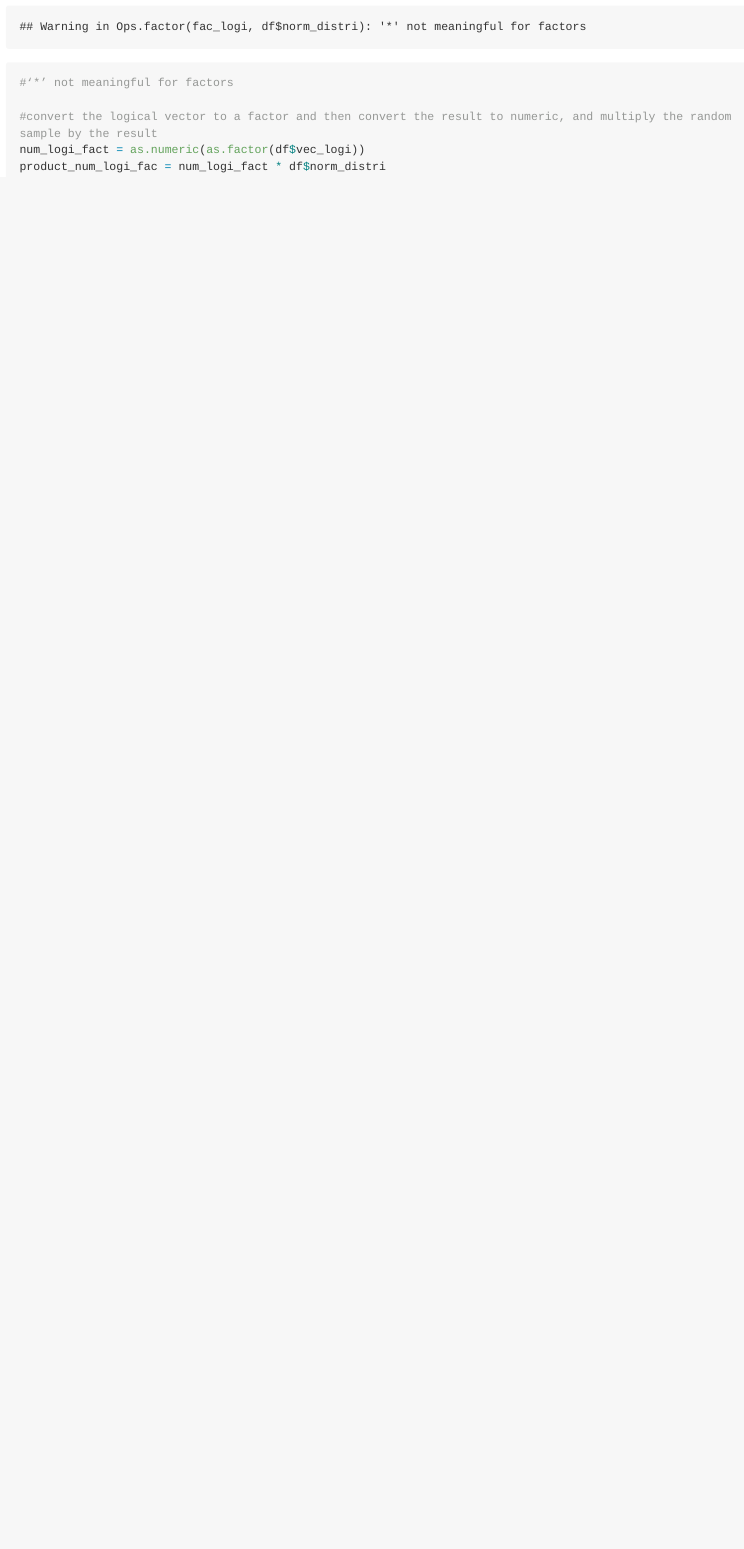
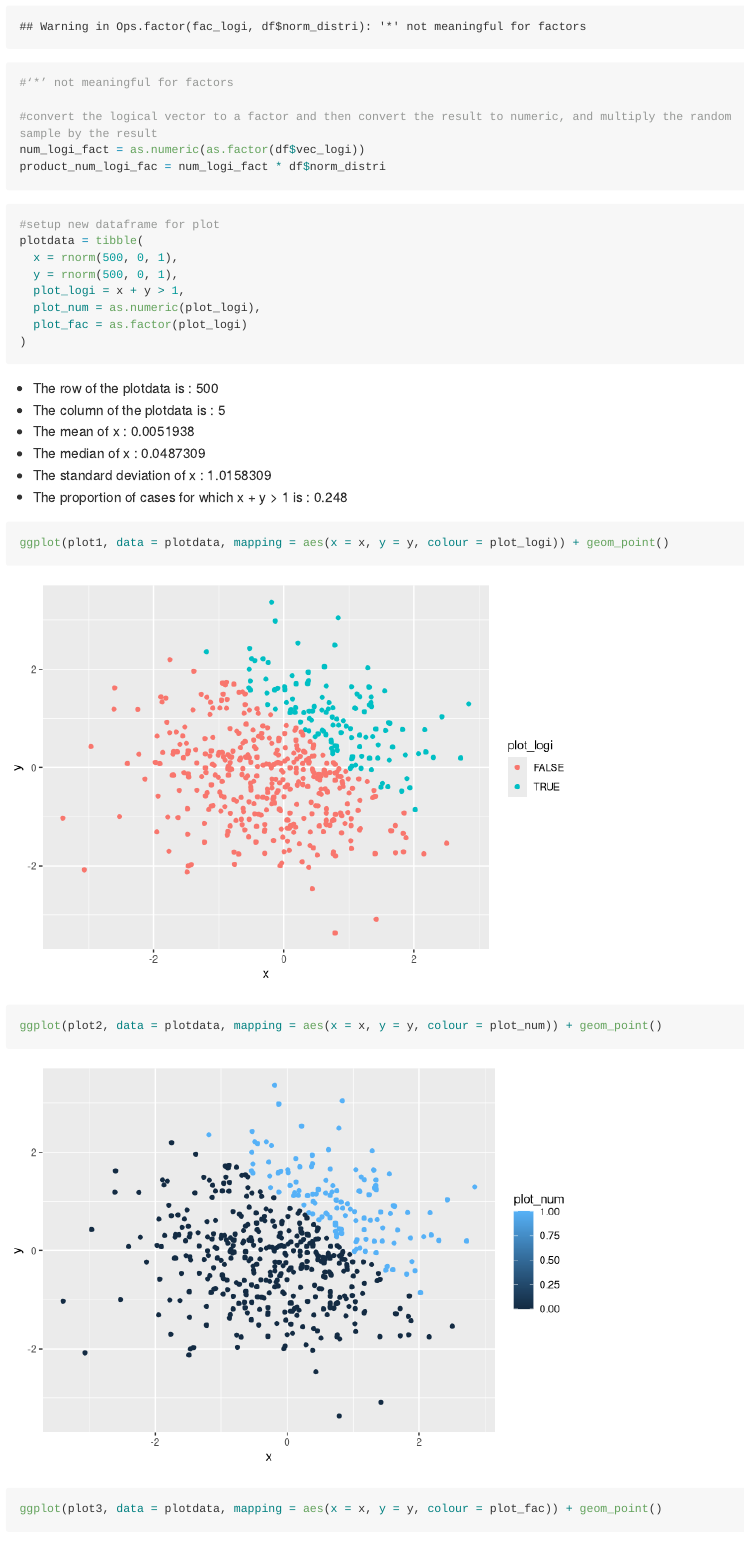
Before and after one commit to ys3298/p8105_hw1_ys3298, an R Markdown document (p8105_hw1_ys3298.Rmd): the page in a window 1100 px wide, from 1310 px down. Rendered offline with R 4.5, knitr and Pandoc, with nearby package versions; code that draws random numbers runs with fixed seeds of ours; long lines of code are wrapped.

Commit message:
make and save some plots

````diff
--- a/p8105_hw1_ys3298.Rmd
+++ b/p8105_hw1_ys3298.Rmd
@@ -44,3 +44,27 @@ product_logi_fac = fac_logi * df$norm_distri
 num_logi_fact = as.numeric(as.factor(df$vec_logi))
 product_num_logi_fac = num_logi_fact * df$norm_distri
 ```
+
+```{r}
+#setup new dataframe for plot
+plotdata = tibble(
+  x = rnorm(500, 0, 1),
+  y = rnorm(500, 0, 1),
+  plot_logi = x + y > 1,
+  plot_num = as.numeric(plot_logi),
+  plot_fac = as.factor(plot_logi)
+)
+```
+
+
+* The row of the plotdata is : `r nrow(plotdata)`
+* The column of the plotdata is : `r ncol(plotdata)`
+* The mean of x : `r mean(plotdata$x)`
+* The median of x : `r median(plotdata$x)`
+* The standard deviation of x : `r sd(plotdata$x)`
+* The proportion of cases for which x + y > 1 is : `r sum(plotdata$plot_logi, na.rm = TRUE)/ 500 `
+
+```{r}
+ggplot(plot1, data = plotdata, mapping = aes(x = x, y = y, colour = plot_logi)) + geom_point()
+ggplot(plot2, data = plotdata, mapping = aes(x = x, y = y, colour = plot_num)) + geom_point()
+ggplot(plot3, data = plotdata, mapping = aes(x = x, y = y, colour = plot_fac)) + geom_point()
````
Also changed, not shown: p8105_hw1_ys3298.md, p8105_hw1_ys3298_files/figure-gfm/unnamed-chunk-2-1.png (added), p8105_hw1_ys3298_files/figure-gfm/unnamed-chunk-2-2.png (added), p8105_hw1_ys3298_files/figure-gfm/unnamed-chunk-2-3.png (added), plot1.png (added), plot2.png (added), plot3.png (added), p8105_hw1_ys3298.Rmd (9 more changed lines).
